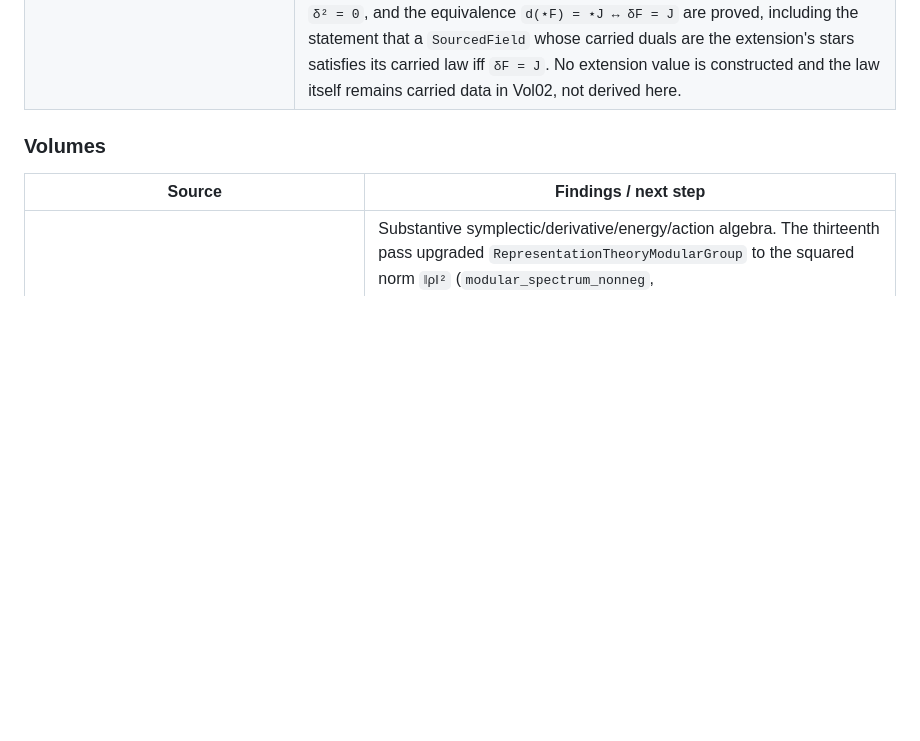
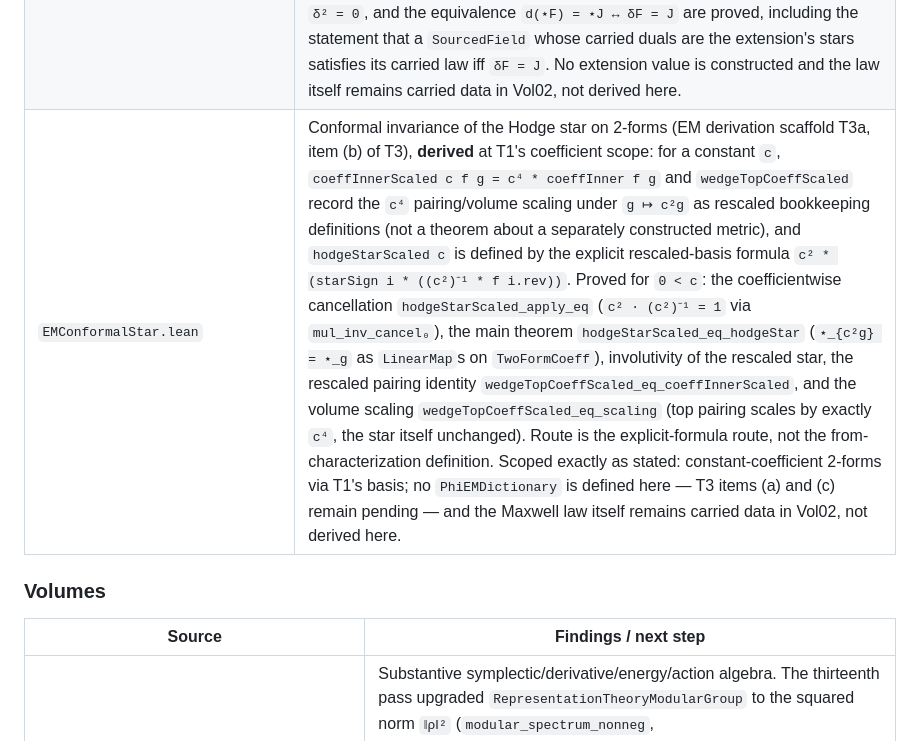
Before and after one commit to jakesdev1991/Omega_Theory_Everything, a Markdown page: lean_proofs/PROOF_AUDIT.md, the part around the change. GitHub-like rendering; blank space fills up the shorter version.

Commit message:
T3a fix: add PROOF_AUDIT.md entry for EMConformalStar
Gate (5) was red: test_every_source_has_an_audit_entry requires an
audit entry for every Lean source. Adds the EMConformalStar row
(derived, T1 coefficient scope, explicit-formula route; T3 (a)/(c)
still pending). Full unittest suite now passes (107 tests OK);
module build, CI grep, axioms, vacuity, parity all green.

```diff
--- a/lean_proofs/PROOF_AUDIT.md
+++ b/lean_proofs/PROOF_AUDIT.md
@@ -152,6 +152,7 @@ Unchanged limitations are deliberately recorded rather than hidden by renaming.
 | `ProofRegression.lean` | New boundary witnesses for budget rejection/exhaustion, gate flag combinations, equal Boltzmann weights, fitter selection, nonconstant-scale factorization and compiler limitation. Pending kernel build. |
 | `EMHodgeStar.lean` | Concrete Hodge star on constant-coefficient 2-forms over Euclidean `ℝ⁴` (EM derivation scaffold T1): the coefficient space `Fin 6 → ℝ` in the ordered orthonormal basis `e⁰¹, e⁰², e⁰³, e¹², e¹³, e²³`, the star as a genuine `LinearMap` with the Euclidean `(+, +, +, +)` sign table, proved involution `⋆⋆ = +id`, basis actions, inner-product preservation, the wedge-pairing identity, and pairing nondegeneracy. Scoped exactly as stated: constant-coefficient forms identified through the basis, not yet a pointwise operator on all of `Vol02.Form 2`; the inhomogeneous Maxwell law itself remains carried data in Vol02, not derived here. |
 | `EMMaxwellBridge.lean` | Codifferential bridge for the sourced Maxwell law (EM derivation scaffold T2), **conditional** throughout: a `SmoothStarExtension` structure packages as named fields what a pointwise smooth Hodge star extending T1 would have to provide (linear stars in degrees 1–4, restriction to T1's `hodgeStar` on constant coefficients, cross-degree inverse identities, smoothness preservation); relative to such an extension, `δ = ⋆ d ⋆` (Euclidean sign `+1`) is defined and its linearity, `δ² = 0`, and the equivalence `d(⋆F) = ⋆J ↔ δF = J` are proved, including the statement that a `SourcedField` whose carried duals are the extension's stars satisfies its carried law iff `δF = J`. No extension value is constructed and the law itself remains carried data in Vol02, not derived here. |
+| `EMConformalStar.lean` | Conformal invariance of the Hodge star on 2-forms (EM derivation scaffold T3a, item (b) of T3), **derived** at T1's coefficient scope: for a constant `c`, `coeffInnerScaled c f g = c⁴ * coeffInner f g` and `wedgeTopCoeffScaled` record the `c⁴` pairing/volume scaling under `g ↦ c²g` as rescaled bookkeeping definitions (not a theorem about a separately constructed metric), and `hodgeStarScaled c` is defined by the explicit rescaled-basis formula `c² * (starSign i * ((c²)⁻¹ * f i.rev))`. Proved for `0 < c`: the coefficientwise cancellation `hodgeStarScaled_apply_eq` (`c² · (c²)⁻¹ = 1` via `mul_inv_cancel₀`), the main theorem `hodgeStarScaled_eq_hodgeStar` (`⋆_{c²g} = ⋆_g` as `LinearMap`s on `TwoFormCoeff`), involutivity of the rescaled star, the rescaled pairing identity `wedgeTopCoeffScaled_eq_coeffInnerScaled`, and the volume scaling `wedgeTopCoeffScaled_eq_scaling` (top pairing scales by exactly `c⁴`, the star itself unchanged). Route is the explicit-formula route, not the from-characterization definition. Scoped exactly as stated: constant-coefficient 2-forms via T1's basis; no `PhiEMDictionary` is defined here — T3 items (a) and (c) remain pending — and the Maxwell law itself remains carried data in Vol02, not derived here. |
 
 ### Volumes
 
```
